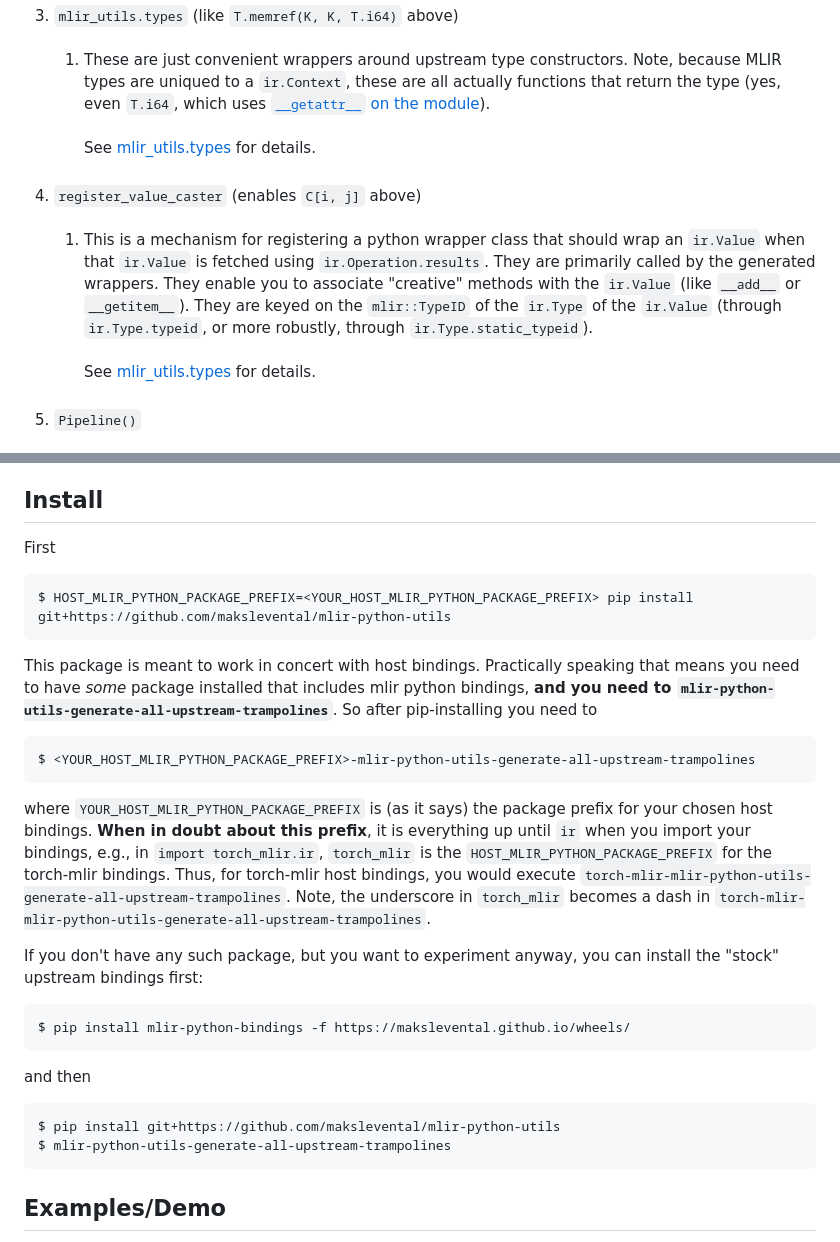
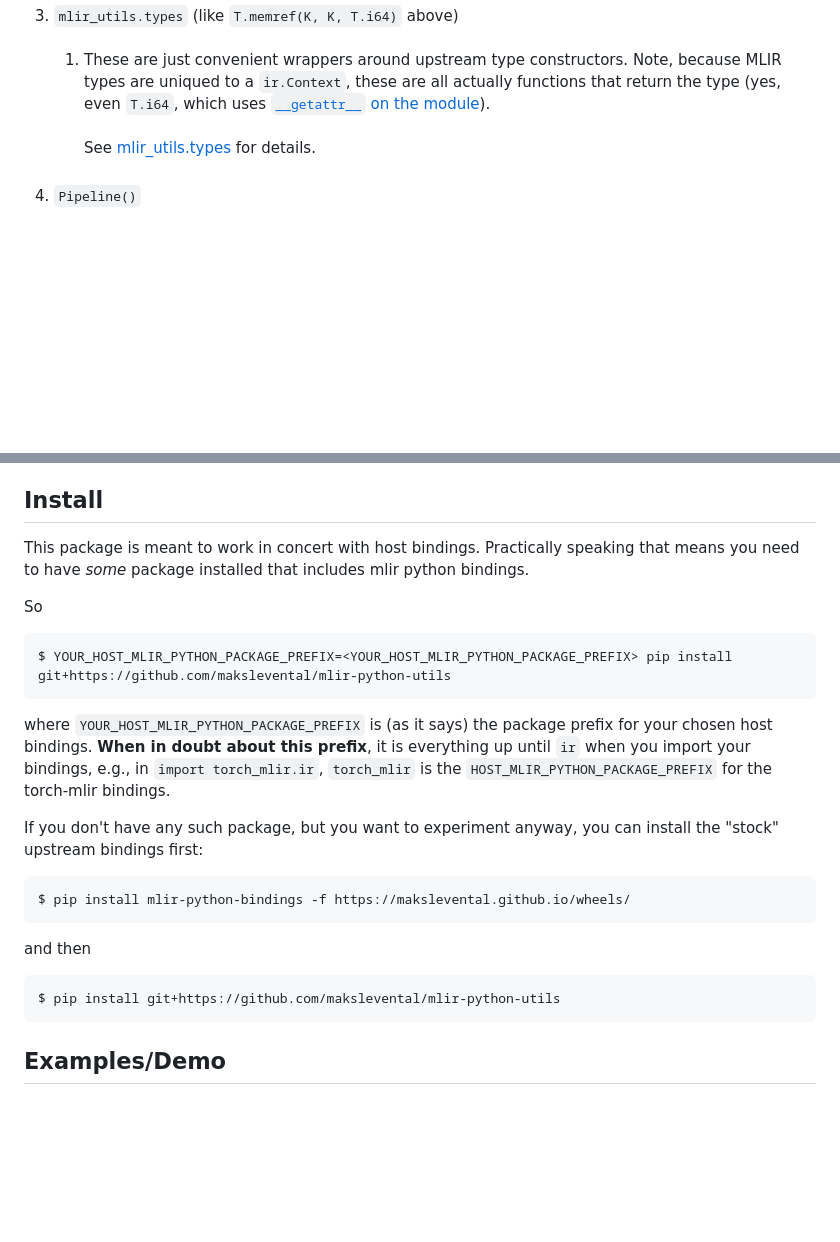
Before and after one commit to makslevental/mlir-python-extras, a Markdown page: README.md, 2 parts joined by grey strips. GitHub-like rendering; blank space fills up the shorter version.

````diff
--- a/README.md
+++ b/README.md
@@ -108,18 +108,6 @@ The few main features/affordances:
       See [mlir_utils.types](https://github.com/makslevental/mlir-python-utils/blob/a9885db18096a610d29a26293396d860d40ad213/mlir_utils/types.py) for details.
       \
       &nbsp;
-4. `register_value_caster` (enables `C[i, j]` above)
-   \
-   &nbsp;
-   1. This is a mechanism for registering a python wrapper class that should wrap an `ir.Value` when that `ir.Value` is fetched using `ir.Operation.results`.
-      They are primarily called by the generated wrappers.
-      They enable you to associate "creative" methods with the `ir.Value` (like `__add__` or `__getitem__`).
-      They are keyed on the `mlir::TypeID` of the `ir.Type` of the `ir.Value` (through `ir.Type.typeid`, or more robustly, through `ir.Type.static_typeid`).
-      \
-      \
-      See [mlir_utils.types](https://github.com/makslevental/mlir-python-utils/blob/a9885db18096a610d29a26293396d860d40ad213/mlir_utils/types.py) for details.
-      \
-      &nbsp;
 4. `Pipeline()`
    \
    &nbsp;
@@ -139,22 +127,17 @@ But, open an issue if something isn't clear.
 
 ## Install
 
-First
+This package is meant to work in concert with host bindings.
+Practically speaking that means you need to have *some* package installed that includes mlir python bindings.
+
+So
 
 ```shell
-$ HOST_MLIR_PYTHON_PACKAGE_PREFIX=<YOUR_HOST_MLIR_PYTHON_PACKAGE_PREFIX> pip install git+https://github.com/makslevental/mlir-python-utils
+$ YOUR_HOST_MLIR_PYTHON_PACKAGE_PREFIX=<YOUR_HOST_MLIR_PYTHON_PACKAGE_PREFIX> pip install git+https://github.com/makslevental/mlir-python-utils
 ```
 
-This package is meant to work in concert with host bindings.
-Practically speaking that means you need to have *some* package installed that includes mlir python bindings, **and you need to `mlir-python-utils-generate-all-upstream-trampolines`**.
-So after pip-installing you need to
-```shell
-$ <YOUR_HOST_MLIR_PYTHON_PACKAGE_PREFIX>-mlir-python-utils-generate-all-upstream-trampolines
-```
 where `YOUR_HOST_MLIR_PYTHON_PACKAGE_PREFIX` is (as it says) the package prefix for your chosen host bindings.
 **When in doubt about this prefix**, it is everything up until `ir` when you import your bindings, e.g., in `import torch_mlir.ir`, `torch_mlir` is the `HOST_MLIR_PYTHON_PACKAGE_PREFIX` for the torch-mlir bindings.
-Thus, for torch-mlir host bindings, you would execute `torch-mlir-mlir-python-utils-generate-all-upstream-trampolines`.
-Note, the underscore in `torch_mlir` becomes a dash in `torch-mlir-mlir-python-utils-generate-all-upstream-trampolines`.
 
 If you don't have any such package, but you want to experiment anyway, you can install the "stock" upstream bindings first:
 
@@ -166,7 +149,6 @@ and then
 
 ```shell
 $ pip install git+https://github.com/makslevental/mlir-python-utils
-$ mlir-python-utils-generate-all-upstream-trampolines
 ```
 
 ## Examples/Demo
````
